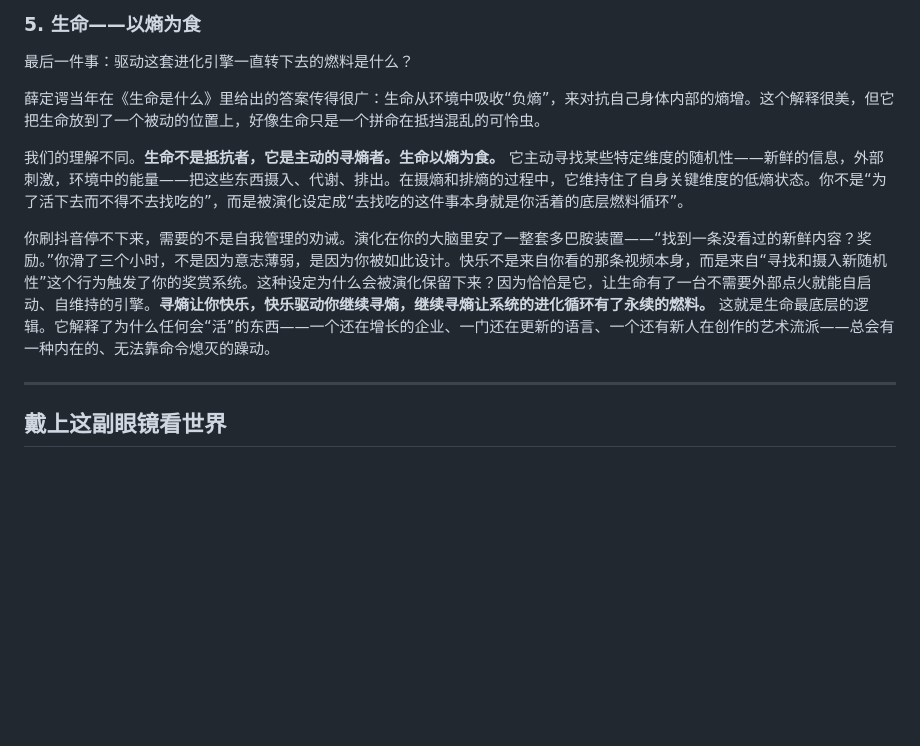
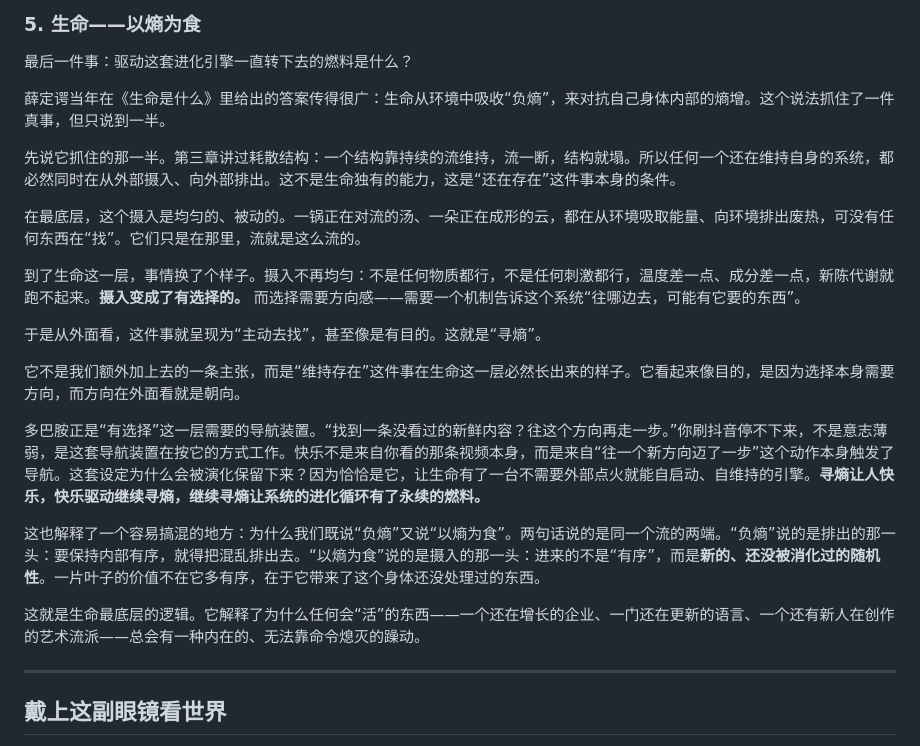
Before and after one commit to uglyboy-tl/compress-release-evolve, a Markdown page: 理论/系统理论.md, the part around the change. Rendered like a GitHub page; blank space fills up the shorter version.

Commit message:
docs(理论): 推演生命以熵为食的层级链条
- 将“以熵为食”从额外主张改写为“维持存在”在生命层的必然现象
- 补齐耗散结构、选择性摄入、方向感与多巴胺导航的推演顺序
- 澄清“负熵”与“以熵为食”是同一熵流的两端

```diff
--- a/理论/系统理论.md
+++ b/理论/系统理论.md
@@ -227,11 +227,23 @@ tags: [系统理论, 科普]
 
 最后一件事：驱动这套进化引擎一直转下去的燃料是什么？
 
-薛定谔当年在《生命是什么》里给出的答案传得很广：生命从环境中吸收“负熵”，来对抗自己身体内部的熵增。这个解释很美，但它把生命放到了一个被动的位置上，好像生命只是一个拼命在抵挡混乱的可怜虫。
+薛定谔当年在《生命是什么》里给出的答案传得很广：生命从环境中吸收“负熵”，来对抗自己身体内部的熵增。这个说法抓住了一件真事，但只说到一半。
 
-我们的理解不同。**生命不是抵抗者，它是主动的寻熵者。生命以熵为食。** 它主动寻找某些特定维度的随机性——新鲜的信息，外部刺激，环境中的能量——把这些东西摄入、代谢、排出。在摄熵和排熵的过程中，它维持住了自身关键维度的低熵状态。你不是“为了活下去而不得不去找吃的”，而是被演化设定成“去找吃的这件事本身就是你活着的底层燃料循环”。
+先说它抓住的那一半。第三章讲过耗散结构：一个结构靠持续的流维持，流一断，结构就塌。所以任何一个还在维持自身的系统，都必然同时在从外部摄入、向外部排出。这不是生命独有的能力，这是“还在存在”这件事本身的条件。
 
-你刷抖音停不下来，需要的不是自我管理的劝诫。演化在你的大脑里安了一整套多巴胺装置——“找到一条没看过的新鲜内容？奖励。”你滑了三个小时，不是因为意志薄弱，是因为你被如此设计。快乐不是来自你看的那条视频本身，而是来自“寻找和摄入新随机性”这个行为触发了你的奖赏系统。这种设定为什么会被演化保留下来？因为恰恰是它，让生命有了一台不需要外部点火就能自启动、自维持的引擎。**寻熵让你快乐，快乐驱动你继续寻熵，继续寻熵让系统的进化循环有了永续的燃料。** 这就是生命最底层的逻辑。它解释了为什么任何会“活”的东西——一个还在增长的企业、一门还在更新的语言、一个还有新人在创作的艺术流派——总会有一种内在的、无法靠命令熄灭的躁动。
+在最底层，这个摄入是均匀的、被动的。一锅正在对流的汤、一朵正在成形的云，都在从环境吸取能量、向环境排出废热，可没有任何东西在“找”。它们只是在那里，流就是这么流的。
+
+到了生命这一层，事情换了个样子。摄入不再均匀：不是任何物质都行，不是任何刺激都行，温度差一点、成分差一点，新陈代谢就跑不起来。**摄入变成了有选择的。** 而选择需要方向感——需要一个机制告诉这个系统“往哪边去，可能有它要的东西”。
+
+于是从外面看，这件事就呈现为“主动去找”，甚至像是有目的。这就是“寻熵”。
+
+它不是我们额外加上去的一条主张，而是“维持存在”这件事在生命这一层必然长出来的样子。它看起来像目的，是因为选择本身需要方向，而方向在外面看就是朝向。
+
+多巴胺正是“有选择”这一层需要的导航装置。“找到一条没看过的新鲜内容？往这个方向再走一步。”你刷抖音停不下来，不是意志薄弱，是这套导航装置在按它的方式工作。快乐不是来自你看的那条视频本身，而是来自“往一个新方向迈了一步”这个动作本身触发了导航。这套设定为什么会被演化保留下来？因为恰恰是它，让生命有了一台不需要外部点火就能自启动、自维持的引擎。**寻熵让人快乐，快乐驱动继续寻熵，继续寻熵让系统的进化循环有了永续的燃料。**
+
+这也解释了一个容易搞混的地方：为什么我们既说“负熵”又说“以熵为食”。两句话说的是同一个流的两端。“负熵”说的是排出的那一头：要保持内部有序，就得把混乱排出去。“以熵为食”说的是摄入的那一头：进来的不是“有序”，而是**新的、还没被消化过的随机性**。一片叶子的价值不在它多有序，在于它带来了这个身体还没处理过的东西。
+
+这就是生命最底层的逻辑。它解释了为什么任何会“活”的东西——一个还在增长的企业、一门还在更新的语言、一个还有新人在创作的艺术流派——总会有一种内在的、无法靠命令熄灭的躁动。
 
 ---
 ## 戴上这副眼镜看世界
```
Also changed, not shown: 理论/系统理论完整理解.md (+12 -3 lines).
